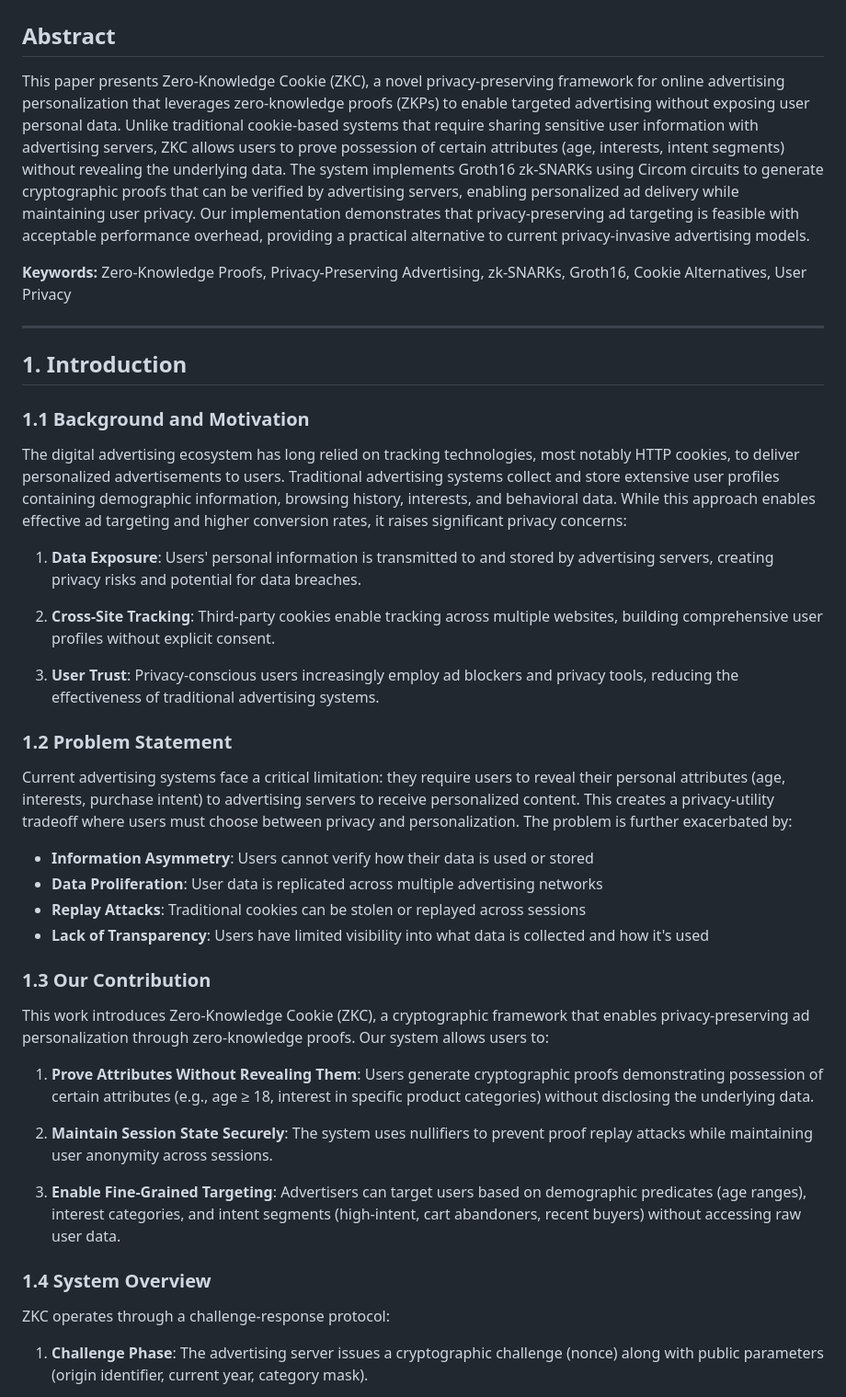
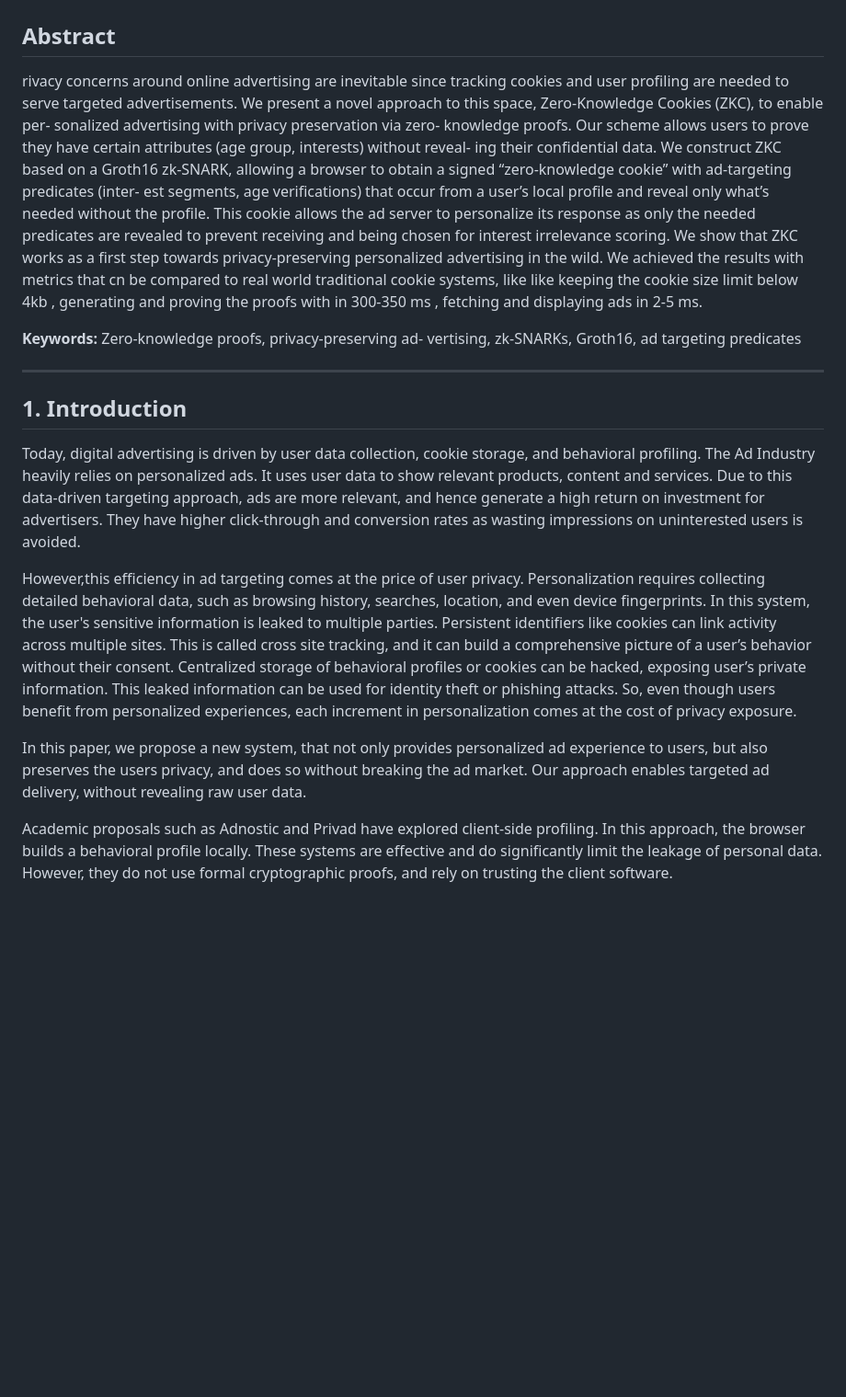
Before and after one commit to Maheshsiddu29/ZKC, a Markdown page: README.md, the part around the change printed below. Shown: that part at 92% size. Rendered like a GitHub page; blank space fills up the shorter version.

```diff
--- a/README.md
+++ b/README.md
@@ -2,47 +2,40 @@
 
 ## Abstract
 
-This paper presents Zero-Knowledge Cookie (ZKC), a novel privacy-preserving framework for online advertising personalization that leverages zero-knowledge proofs (ZKPs) to enable targeted advertising without exposing user personal data. Unlike traditional cookie-based systems that require sharing sensitive user information with advertising servers, ZKC allows users to prove possession of certain attributes (age, interests, intent segments) without revealing the underlying data. The system implements Groth16 zk-SNARKs using Circom circuits to generate cryptographic proofs that can be verified by advertising servers, enabling personalized ad delivery while maintaining user privacy. Our implementation demonstrates that privacy-preserving ad targeting is feasible with acceptable performance overhead, providing a practical alternative to current privacy-invasive advertising models.
+rivacy concerns around online advertising are inevitable
+since tracking cookies and user profiling are needed to serve
+targeted advertisements. We present a novel approach to
+this space, Zero-Knowledge Cookies (ZKC), to enable per-
+sonalized advertising with privacy preservation via zero-
+knowledge proofs. Our scheme allows users to prove they
+have certain attributes (age group, interests) without reveal-
+ing their confidential data. We construct ZKC based on a
+Groth16 zk-SNARK, allowing a browser to obtain a signed
+“zero-knowledge cookie” with ad-targeting predicates (inter-
+est segments, age verifications) that occur from a user’s local
+profile and reveal only what’s needed without the profile.
+This cookie allows the ad server to personalize its response as
+only the needed predicates are revealed to prevent receiving
+and being chosen for interest irrelevance scoring. We show
+that ZKC works as a first step towards privacy-preserving
+personalized advertising in the wild. We achieved the results
+with metrics that cn be compared to real world traditional
+cookie systems, like like keeping the cookie size limit below
+4kb , generating and proving the proofs with in 300-350 ms ,
+fetching and displaying ads in 2-5 ms.
 
-**Keywords:** Zero-Knowledge Proofs, Privacy-Preserving Advertising, zk-SNARKs, Groth16, Cookie Alternatives, User Privacy
+**Keywords:** Zero-knowledge proofs, privacy-preserving ad-
+vertising, zk-SNARKs, Groth16, ad targeting predicates
 
 ---
 
 ## 1. Introduction
 
-### 1.1 Background and Motivation
+Today, digital advertising is driven by user data collection, cookie storage, and behavioral profiling. The Ad Industry heavily relies on personalized ads. It uses user data to show relevant products, content and services. Due to this data-driven targeting approach, ads are more relevant, and hence generate a high return on investment for advertisers. They have higher click-through and conversion rates as wasting impressions on uninterested users is avoided.
 
-The digital advertising ecosystem has long relied on tracking technologies, most notably HTTP cookies, to deliver personalized advertisements to users. Traditional advertising systems collect and store extensive user profiles containing demographic information, browsing history, interests, and behavioral data. While this approach enables effective ad targeting and higher conversion rates, it raises significant privacy concerns:
+However,this efficiency in ad targeting comes at the price of user privacy. Personalization requires collecting detailed behavioral data, such as browsing history, searches, location, and even device fingerprints. In this system, the user's sensitive information is leaked to multiple parties. Persistent identifiers like cookies can link activity across multiple sites. This is called cross site tracking, and it can build a comprehensive picture of a user’s behavior without their consent. Centralized storage of behavioral profiles or cookies can be hacked, exposing user’s private information. This leaked information can be used for identity theft or phishing attacks. So, even though users benefit from personalized experiences, each increment in personalization comes at the cost of privacy exposure.
 
-1. **Data Exposure**: Users' personal information is transmitted to and stored by advertising servers, creating privacy risks and potential for data breaches.
+In this paper, we propose a new system, that not only provides personalized ad experience to users, but also preserves the users privacy, and does so without breaking the ad market. Our approach enables targeted ad delivery, without revealing raw user data.
 
-2. **Cross-Site Tracking**: Third-party cookies enable tracking across multiple websites, building comprehensive user profiles without explicit consent.
+Academic proposals such as Adnostic and Privad have explored client-side profiling. In this approach, the browser builds a behavioral profile locally. These systems are effective and do significantly limit the leakage of personal data. However, they do not use formal cryptographic proofs, and rely on trusting the client software.
 
-3. **User Trust**: Privacy-conscious users increasingly employ ad blockers and privacy tools, reducing the effectiveness of traditional advertising systems.
-
-
-### 1.2 Problem Statement
-
-Current advertising systems face a critical limitation: they require users to reveal their personal attributes (age, interests, purchase intent) to advertising servers to receive personalized content. This creates a privacy-utility tradeoff where users must choose between privacy and personalization. The problem is further exacerbated by:
-
-- **Information Asymmetry**: Users cannot verify how their data is used or stored
-- **Data Proliferation**: User data is replicated across multiple advertising networks
-- **Replay Attacks**: Traditional cookies can be stolen or replayed across sessions
-- **Lack of Transparency**: Users have limited visibility into what data is collected and how it's used
-
-### 1.3 Our Contribution
-
-This work introduces Zero-Knowledge Cookie (ZKC), a cryptographic framework that enables privacy-preserving ad personalization through zero-knowledge proofs. Our system allows users to:
-
-1. **Prove Attributes Without Revealing Them**: Users generate cryptographic proofs demonstrating possession of certain attributes (e.g., age ≥ 18, interest in specific product categories) without disclosing the underlying data.
-
-2. **Maintain Session State Securely**: The system uses nullifiers to prevent proof replay attacks while maintaining user anonymity across sessions.
-
-3. **Enable Fine-Grained Targeting**: Advertisers can target users based on demographic predicates (age ranges), interest categories, and intent segments (high-intent, cart abandoners, recent buyers) without accessing raw user data.
-
-### 1.4 System Overview
-
-ZKC operates through a challenge-response protocol:
-
-1. **Challenge Phase**: The advertising server issues a cryptographic challenge (nonce) along with public parameters (origin identifier, current year, category mask).
-
```
Also changed, not shown: other parts of README.md (+1 -148 lines).
